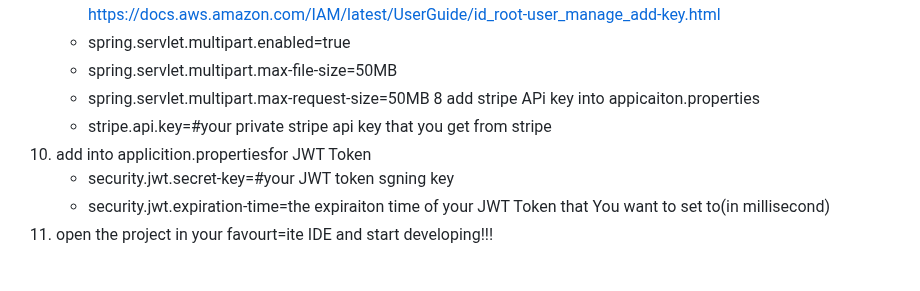
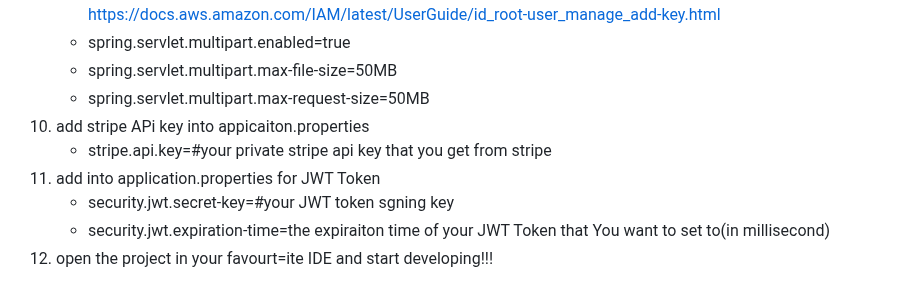
Before and after one commit to luckill/LuxPartyRents, a Markdown page: README.md, the part around the change. GitHub-like rendering.

```diff
--- a/README.md
+++ b/README.md
@@ -62,9 +62,9 @@ Potapov Wedding is an equipment rental website. This project aims to help improv
    	- spring.servlet.multipart.enabled=true
 	- spring.servlet.multipart.max-file-size=50MB
 	- spring.servlet.multipart.max-request-size=50MB
-8 add stripe APi key into appicaiton.properties
+8. add stripe APi key into appicaiton.properties
 	- stripe.api.key=#your private stripe api key that you get from stripe
-9. add into applicition.propertiesfor JWT Token
+9. add into application.properties for JWT Token
  	- security.jwt.secret-key=#your JWT token sgning key
 	- security.jwt.expiration-time=the expiraiton time of your JWT Token that You want to set to(in millisecond)
 10. open the project in your favourt=ite IDE and start developing!!!
```
